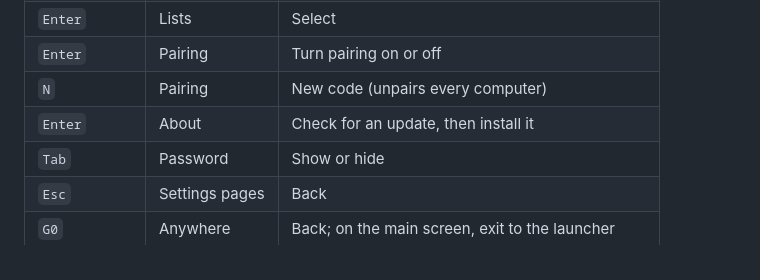
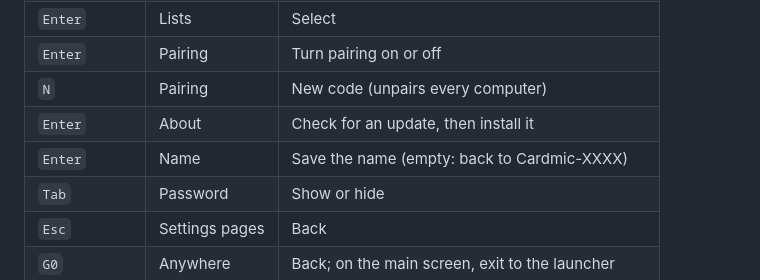
Before and after one commit to Yueze/Cardmic, a Markdown page: README.md, the part around the change. GitHub-like rendering.

Commit message:
README: the Name page in the controls table

```diff
--- a/README.md
+++ b/README.md
@@ -187,6 +187,7 @@ IMU, LoRa and GPS apps are hidden, since that hardware is not there.
 | `Enter` | Pairing | Turn pairing on or off |
 | `N` | Pairing | New code (unpairs every computer) |
 | `Enter` | About | Check for an update, then install it |
+| `Enter` | Name | Save the name (empty: back to Cardmic-XXXX) |
 | `Tab` | Password | Show or hide |
 | `Esc` | Settings pages | Back |
 | `G0` | Anywhere | Back; on the main screen, exit to the launcher |
```
